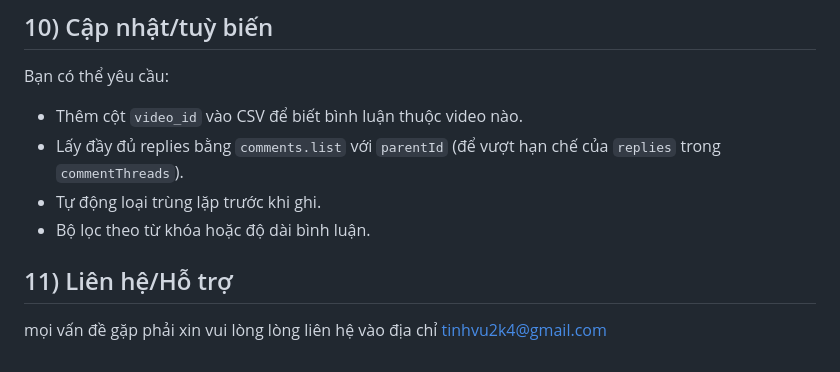
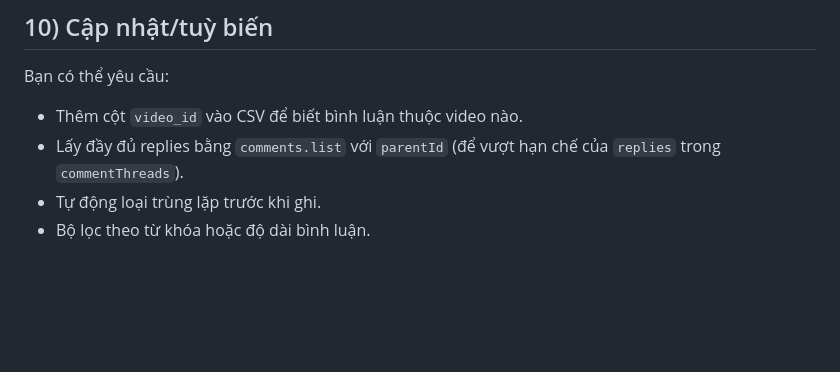
Before and after one commit to nguyenkhanhpro/sentiment_comment, a Markdown page: TakeData/README.md, the part around the change. GitHub-like rendering; blank space fills up the shorter version.

```diff
--- a/TakeData/README.md
+++ b/TakeData/README.md
@@ -181,7 +181,3 @@ Bạn có thể yêu cầu:
 - Lấy đầy đủ replies bằng `comments.list` với `parentId` (để vượt hạn chế của `replies` trong `commentThreads`).
 - Tự động loại trùng lặp trước khi ghi.
 - Bộ lọc theo từ khóa hoặc độ dài bình luận.
-
-## 11) Liên hệ/Hỗ trợ
-
-mọi vấn đề gặp phải xin vui lòng lòng liên hệ vào địa chỉ tinhvu2k4@gmail.com
```
Also changed, not shown: README.md (added, +193 -0 lines).
